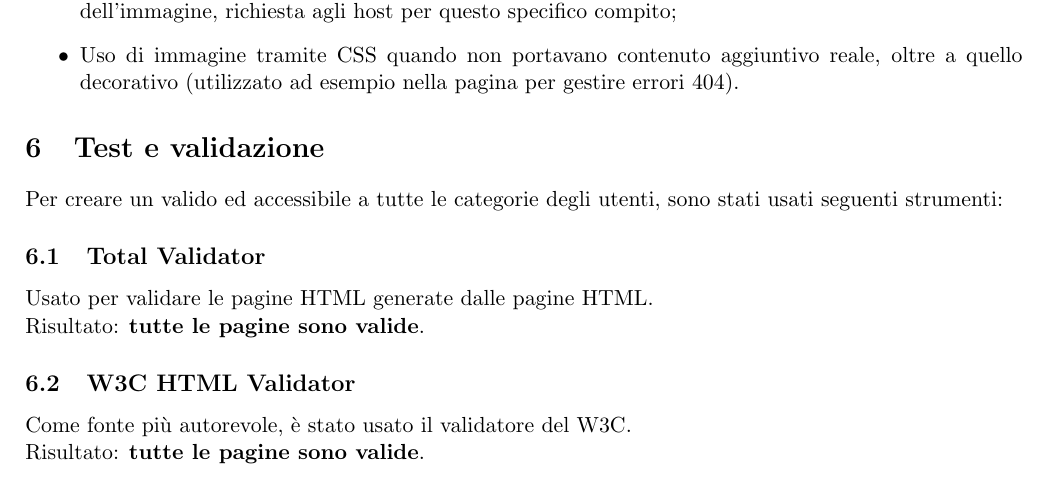
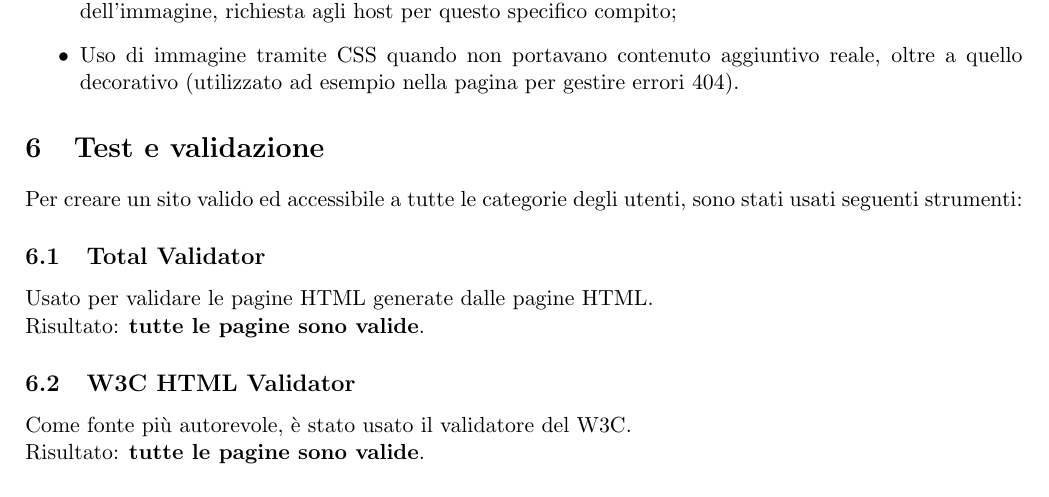
Before and after one commit to GiulioUmbrella/FRENT, a LaTeX document (relazione/1_relazione.tex, which reads relazione/7_test.tex): part of page 15 of 16, cut so that both start at the same text. Compiled offline with pdfLaTeX.

Commit message:
manca il soggetto alla frase

```diff
--- a/relazione/7_test.tex
+++ b/relazione/7_test.tex
@@ -1,7 +1,7 @@
 \documentclass[1_relazione.tex]{subfiles}
 \begin{document}
     \section{Test e validazione}\label{sec:test-e-validazione}
-    Per creare un valido ed accessibile a tutte le categorie degli utenti, sono stati usati seguenti strumenti:
+    Per creare un sito valido ed accessibile a tutte le categorie degli utenti, sono stati usati seguenti strumenti:
 
     \subsection{Total Validator}
     Usato per validare le pagine HTML generate dalle pagine HTML.\newline
```
